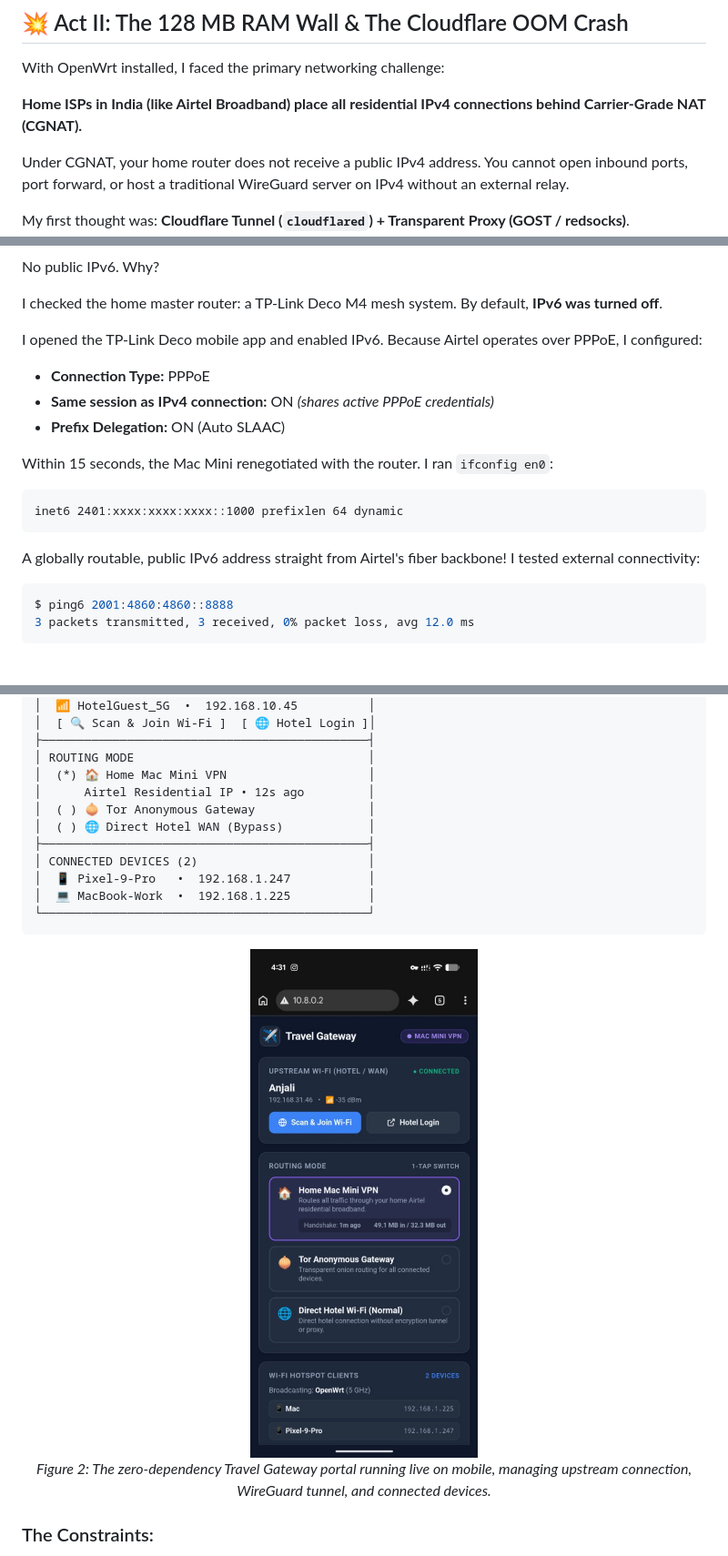
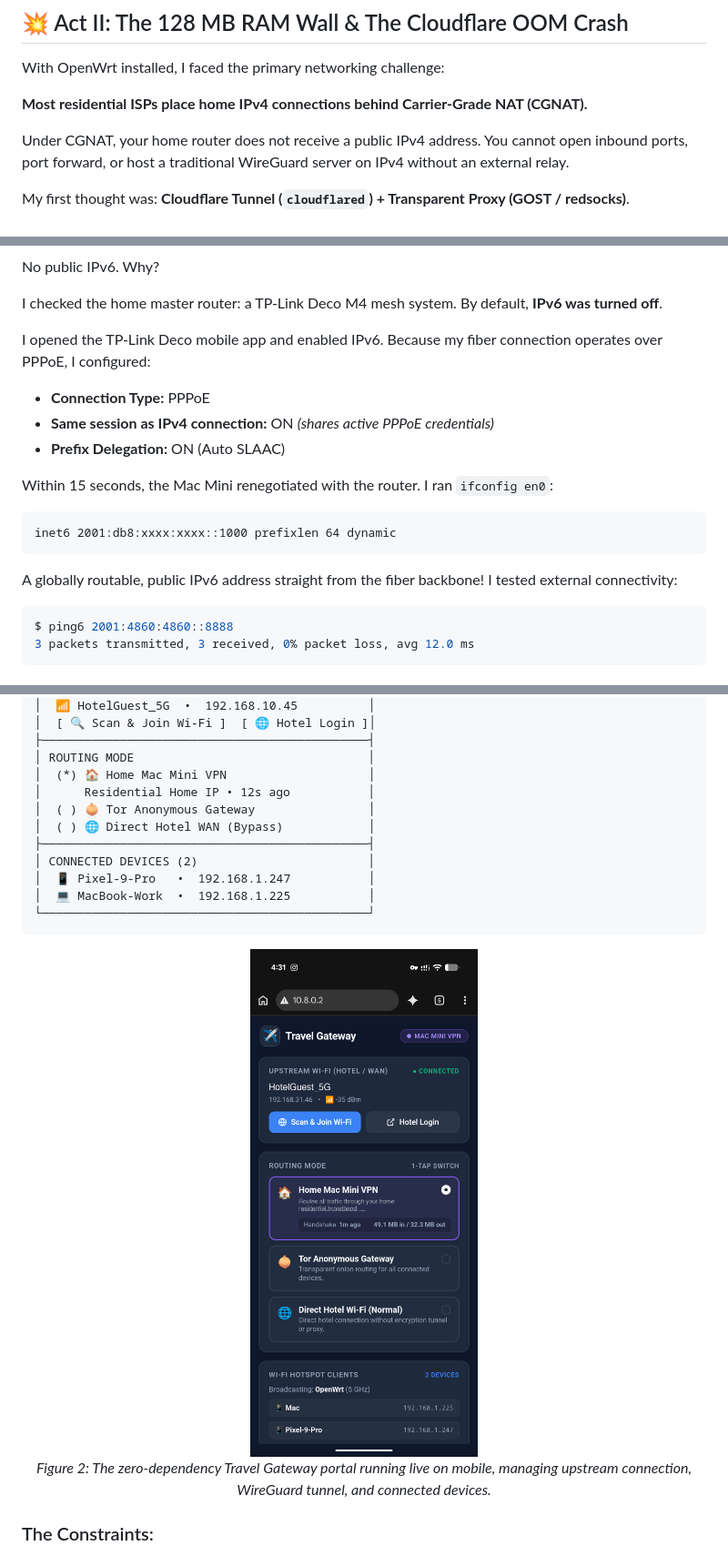
Before and after one commit to Kanakjr/openwrt-travel-gateway, a Markdown page: STORY.md, 3 parts joined by grey strips. Shown at 91% size. Drawn GitHub-style; pictures changed too: assets/portal-mobile-dashboard.jpg.

````diff
--- a/STORY.md
+++ b/STORY.md
@@ -74,7 +74,7 @@ I booted up the legacy MacBook, plugged the Ethernet cable directly into the rou
 
 With OpenWrt installed, I faced the primary networking challenge:
 
-**Home ISPs in India (like Airtel Broadband) place all residential IPv4 connections behind Carrier-Grade NAT (CGNAT).**
+**Most residential ISPs place home IPv4 connections behind Carrier-Grade NAT (CGNAT).**
 
 Under CGNAT, your home router does not receive a public IPv4 address. You cannot open inbound ports, port forward, or host a traditional WireGuard server on IPv4 without an external relay.
 
@@ -128,16 +128,16 @@ No public IPv6. Why?
 
 I checked the home master router: a TP-Link Deco M4 mesh system. By default, **IPv6 was turned off**.
 
-I opened the TP-Link Deco mobile app and enabled IPv6. Because Airtel operates over PPPoE, I configured:
+I opened the TP-Link Deco mobile app and enabled IPv6. Because my fiber connection operates over PPPoE, I configured:
 - **Connection Type:** PPPoE
 - **Same session as IPv4 connection:** ON *(shares active PPPoE credentials)*
 - **Prefix Delegation:** ON (Auto SLAAC)
 
 Within 15 seconds, the Mac Mini renegotiated with the router. I ran `ifconfig en0`:
 ```
-inet6 2401:xxxx:xxxx:xxxx::1000 prefixlen 64 dynamic
+inet6 2001:db8:xxxx:xxxx::1000 prefixlen 64 dynamic
 ```
-A globally routable, public IPv6 address straight from Airtel's fiber backbone! I tested external connectivity:
+A globally routable, public IPv6 address straight from the fiber backbone! I tested external connectivity:
 ```bash
 $ ping6 2001:4860:4860::8888
 3 packets transmitted, 3 received, 0% packet loss, avg 12.0 ms
@@ -189,7 +189,7 @@ I needed a **mobile-first, zero-dependency, ultra-lightweight Travel Portal**.
 ├──────────────────────────────────────────────┤
 │ ROUTING MODE                                 │
 │  (*) 🏠 Home Mac Mini VPN                    │
-│      Airtel Residential IP • 12s ago         │
+│      Residential Home IP • 12s ago           │
 │  ( ) 🧅 Tor Anonymous Gateway                │
 │  ( ) 🌐 Direct Hotel WAN (Bypass)            │
 ├──────────────────────────────────────────────┤
````
Also changed, not shown: other parts of STORY.md (+2 -2 lines), README.md (+1 -1 lines), assets/openwrt-network-status.jpg, assets/openwrt-system-specs.png, 2 other files.
